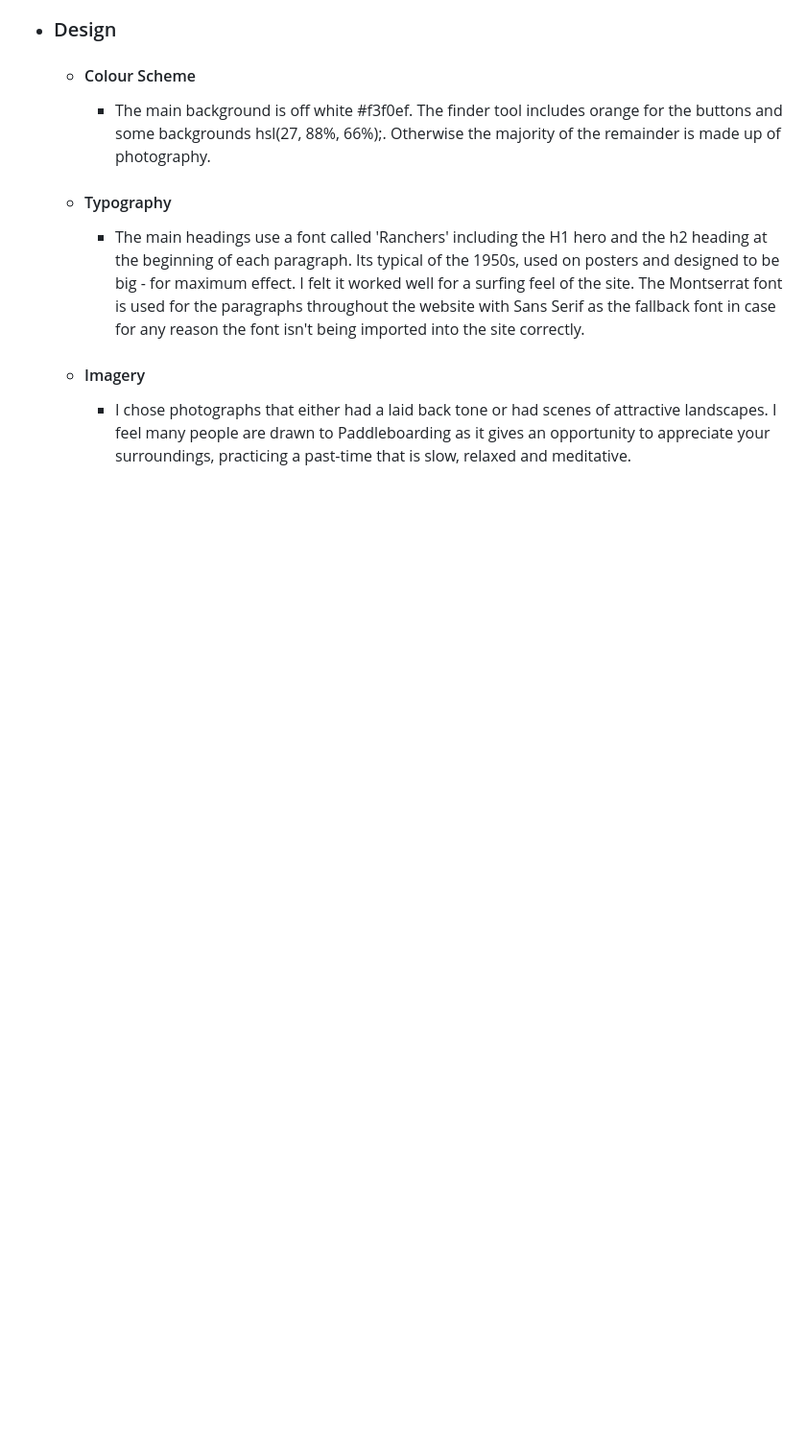
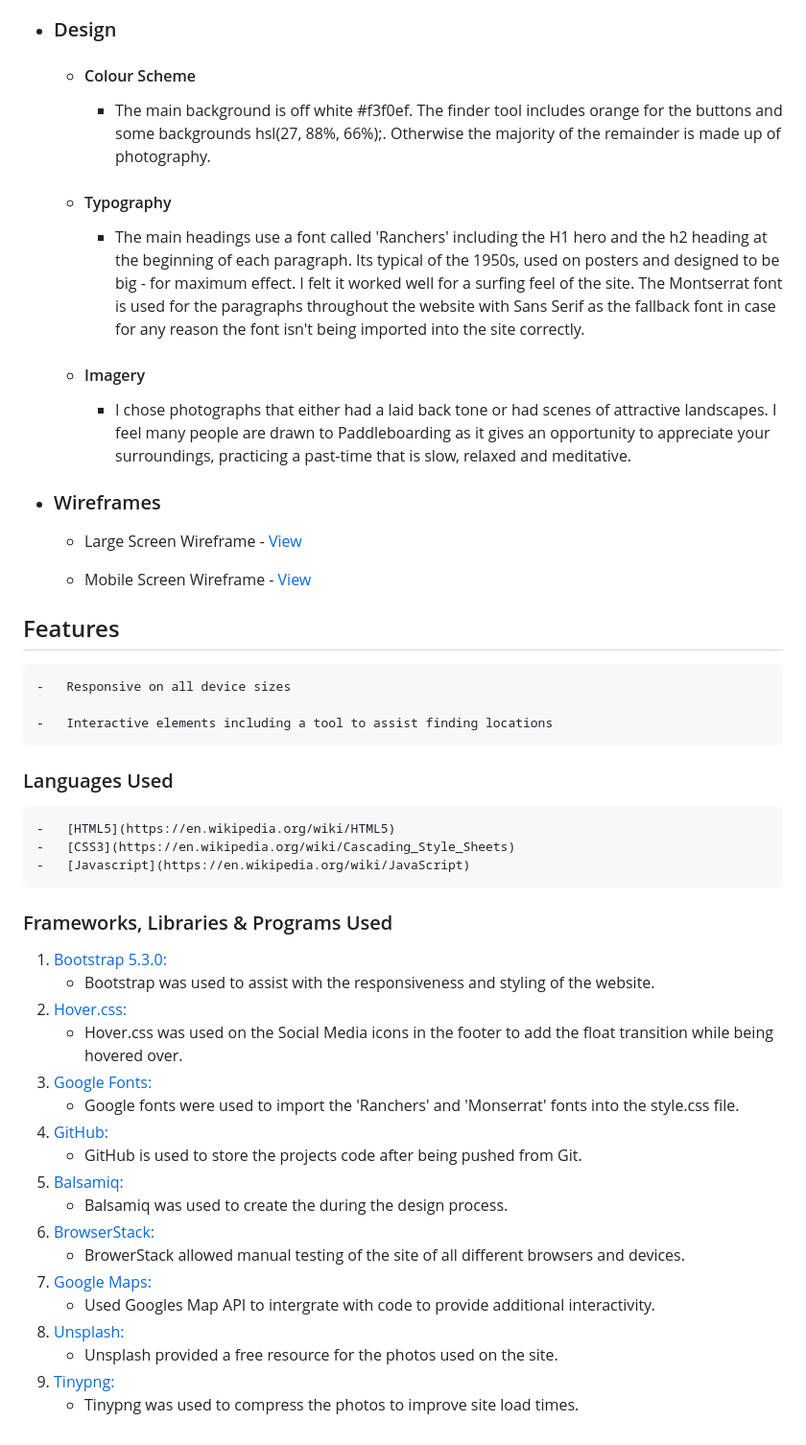
Before and after one commit to nddpj00/sup-sup-away, a Markdown page: README.md, the part around the change. Shown: that part at 96% size. Drawn GitHub-style; blank space fills up the shorter version.

Commit message:
updates readme with further details

```diff
--- a/README.md
+++ b/README.md
@@ -31,3 +31,42 @@
         -   The main headings use a font called 'Ranchers' including the H1 hero and the h2 heading at the beginning of each paragraph. Its typical of the 1950s, used on posters and designed to be big - for maximum effect. I felt it worked well for a surfing feel of the site. The Montserrat font is used for the paragraphs throughout the website with Sans Serif as the fallback font in case for any reason the font isn't being imported into the site correctly.
     -   #### Imagery
         -   I chose photographs that either had a laid back tone or had scenes of attractive landscapes. I feel many people are drawn to Paddleboarding as it gives an opportunity to appreciate your surroundings, practicing a past-time that is slow, relaxed and meditative.
+
+*   ### Wireframes
+
+    -   Large Screen Wireframe - [View](assets/images/images-readme/supsup-wireframe.jpg)
+
+    -   Mobile Screen Wireframe - [View](assets/images/images-readme/supsup-Mobile-wireframe.jpg)
+
+##  Features
+
+    -   Responsive on all device sizes
+
+    -   Interactive elements including a tool to assist finding locations
+
+### Languages Used
+
+    -   [HTML5](https://en.wikipedia.org/wiki/HTML5)
+    -   [CSS3](https://en.wikipedia.org/wiki/Cascading_Style_Sheets)
+    -   [Javascript](https://en.wikipedia.org/wiki/JavaScript)
+
+### Frameworks, Libraries & Programs Used
+
+1.  [Bootstrap 5.3.0:](https://getbootstrap.com/docs/5.3/getting-started/introduction/)
+    - Bootstrap was used to assist with the responsiveness and styling of the website.
+1.  [Hover.css:](https://ianlunn.github.io/Hover/)
+    - Hover.css was used on the Social Media icons in the footer to add the float transition while being hovered over.
+1.  [Google Fonts:](https://fonts.google.com/)
+    - Google fonts were used to import the 'Ranchers' and 'Monserrat' fonts into the style.css file.
+1.  [GitHub:](https://github.com/)
+    - GitHub is used to store the projects code after being pushed from Git.
+1.  [Balsamiq:](https://balsamiq.com/)
+    - Balsamiq was used to create the during the design process.
+1.  [BrowserStack:](https://www.browserstack.com/docs/)
+    - BrowerStack allowed manual testing of the site of all different browsers and devices.
+1.  [Google Maps:](https://developers.google.com/maps/documentation/javascript/overview)
+    - Used Googles Map API to intergrate with code to provide additional interactivity.
+1.  [Unsplash:](https://unsplash.com/)
+    - Unsplash provided a free resource for the photos used on the site.
+1.  [Tinypng:](https://tinypng.com/)
+    - Tinypng was used to compress the photos to improve site load times.
```
Also changed, not shown: assets/images/images-readme/supsup-Mobile-wireframe.jpg (added).
